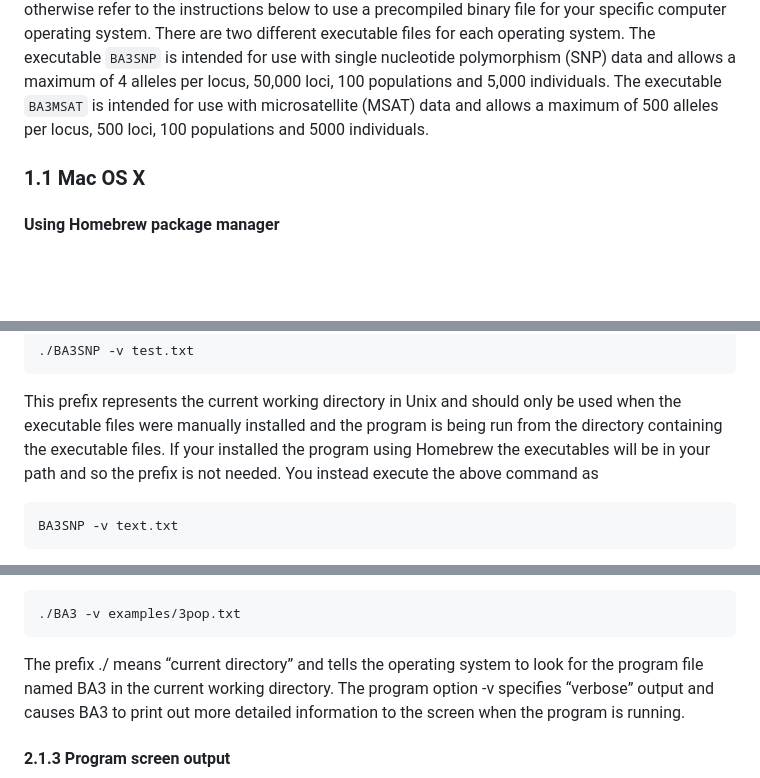
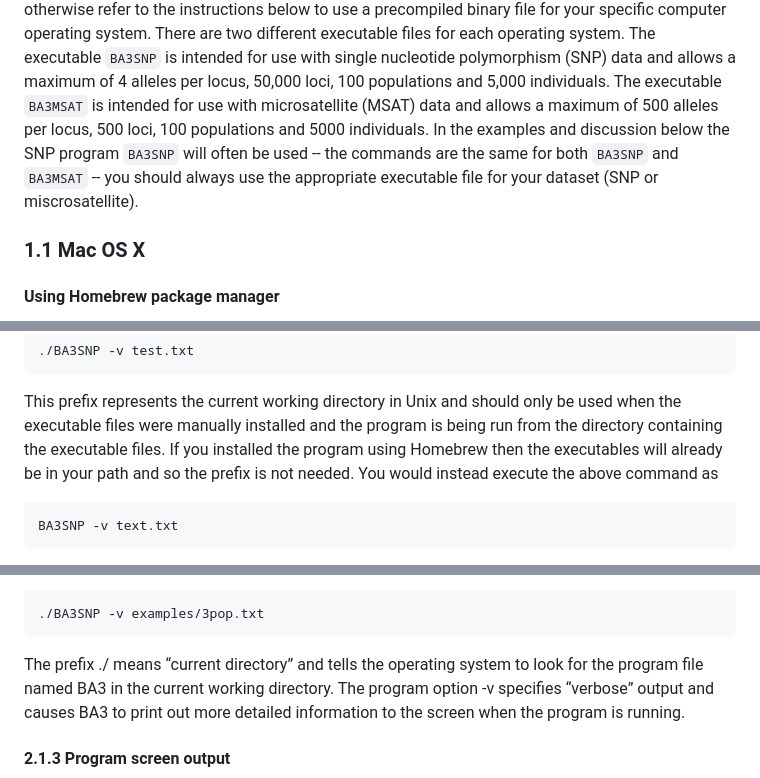
Before and after one commit to brannala/BA3, a Markdown page: doc/BA3Manual.md, 3 parts joined by grey strips. GitHub-like rendering; blank space fills up the shorter version.

Commit message:
updated manual

````diff
--- a/doc/BA3Manual.md
+++ b/doc/BA3Manual.md
@@ -20,7 +20,10 @@ operating system. There are two different executable files for each operating sy
 executable `BA3SNP` is intended for use with single nucleotide polymorphism (SNP) data and
 allows a maximum of 4 alleles per locus, 50,000 loci, 100 populations and 5,000 individuals.
 The executable `BA3MSAT` is intended for use with microsatellite (MSAT) data and allows a maximum
-of 500 alleles per locus, 500 loci, 100 populations and 5000 individuals.
+of 500 alleles per locus, 500 loci, 100 populations and 5000 individuals. In the examples and
+discussion below the SNP program `BA3SNP` will often be used -- the commands are the same
+for both `BA3SNP` and `BA3MSAT` -- you should always use the appropriate executable file for your
+dataset (SNP or miscrosatellite).
 
 ### 1.1 Mac OS X
 #### Using Homebrew package manager
@@ -113,8 +116,8 @@ Note that in the examples that follow the prefix `./` is used before the program
 ```
 This prefix represents the current working directory in Unix and should only be used when the executable files
 were manually installed and the program is being run from the directory containing the executable files.
-If your installed the program using Homebrew the executables will be in your path and so the prefix is not needed.
-You instead execute the above command as
+If you installed the program using Homebrew then the executables will already be in your path and so the prefix is not needed.
+You would instead execute the above command as
 ```
 BA3SNP -v text.txt
 ```
@@ -138,7 +141,7 @@ the current working directory from the user’s home directory (the default) to
 where the BA3 program binary resides. To run the program using an example data
 ﬁle with 3 populations (contained in the subdirectory examples) type the following command:
 ```
-./BA3 -v examples/3pop.txt
+./BA3SNP -v examples/3pop.txt
 ```
 The preﬁx ./ means “current directory” and tells the operating system to look for the
 program ﬁle named BA3 in the current working directory. The program option -v speciﬁes
````
